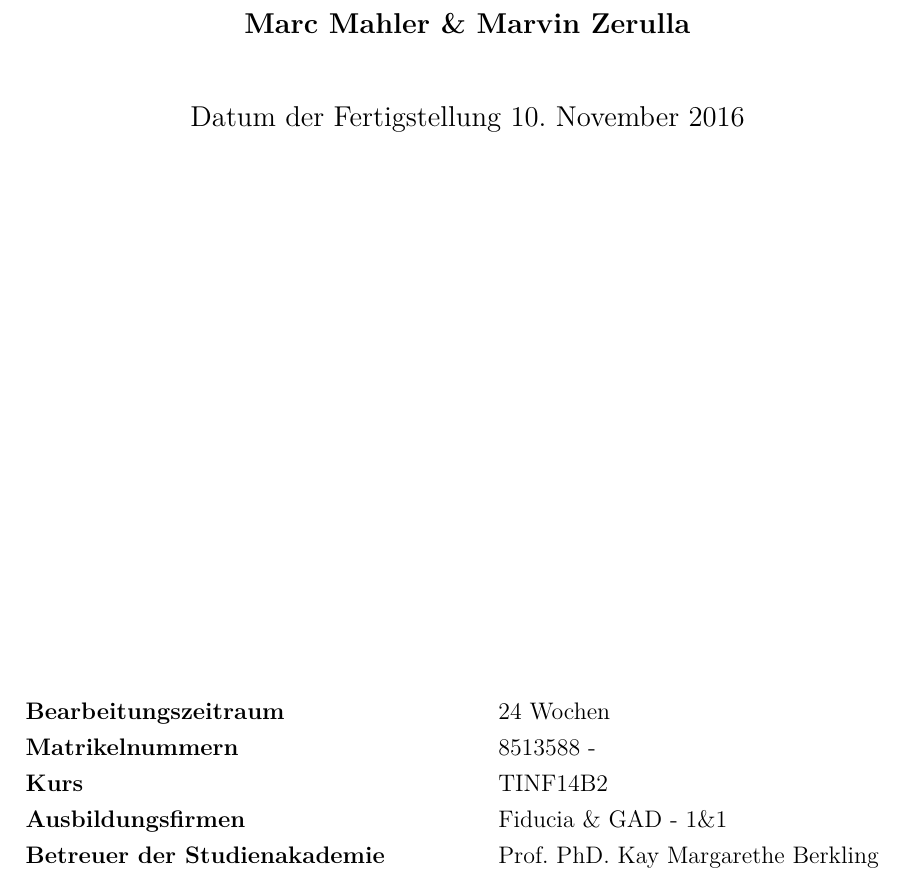
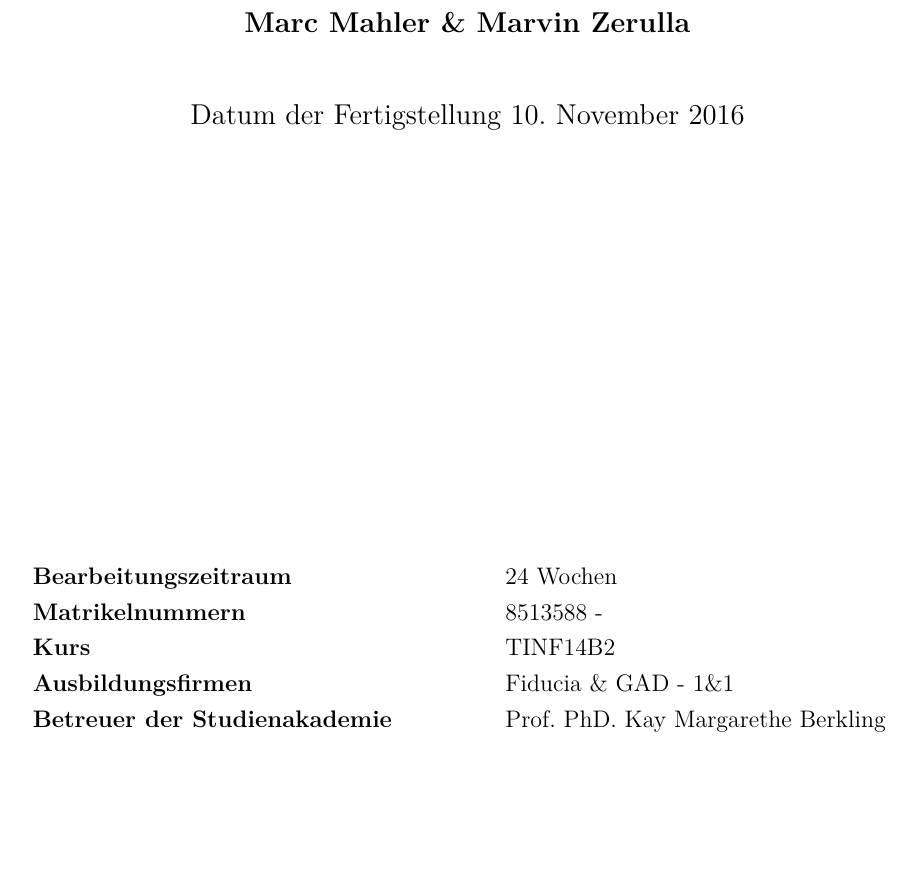
Before and after one commit to dhbwse/the-project, a LaTeX document (dokumentation/dokumentation.tex, which reads dokumentation/präambel.tex): part of page 1 of 7 before the commit and part of page 1 of 8 after it, cut so that both start at the same text, the shorter picture padded with empty space. Compiled offline with XeLaTeX; an older LaTeX class or package is replaced by its successor.

Commit message:
präambel repariert

```diff
--- a/dokumentation/präambel.tex
+++ b/dokumentation/präambel.tex
@@ -6,6 +6,8 @@
 	DIV12
 ]{scrartcl}
 
+
+\usepackage[german=quotes]{csquotes}
 \usepackage{polyglossia}
 \setdefaultlanguage[variant=german,spelling=new]{german}
 
@@ -15,26 +17,17 @@
 	colorlinks=true,
 	allcolors=black,
 	linktoc=all,
-	pdfauthor=Marc Mahler \& Marvin Zerulla%,
+	pdfauthor=Marc Mahler \& Marvin Zerulla,
 	pdfencoding=auto
 }
 
-%\usepackage[T1]{fontenc}
-%\usepackage[utf8]{inputenc}
-%\usepackage[ngerman]{babel}
-\usepackage[babel, german=quotes]{csquotes}
-\usepackage{eurosym}
-
+\usepackage[onehalfspacing]{setspace}
 
 %\usepackage{fontspec}
 \usepackage{microtype}
  %\setmainfont{ubuntu}
  %\setsansfont{ubuntu}
- %\setmonofont{ubuntu}{}
-
-
-\usepackage[onehalfspacing]{setspace}
-\usepackage[left=2.5cm, right=2.5cm, top=2.5cm, bottom=2.5cm]{geometry}
+ %\setmonofont{ubuntu}
 
 \usepackage{booktabs}	% better tables with \%toprule \%midrule a%nd \bottomrule%%
 
@@ -60,13 +53,15 @@
 \usepackage{scrpage2}
 \automark{section}
 \clearscrheadings
-%\ihead{TITLE?}
-\ohead{\rightmark}
-\cfoot{\pagemark}
+\renewcommand*{\headfont}{\normalfont}
+\ihead{\headmark}
+\chead{\hspace{1mm}}
+\ohead{Seite \thepage}
+\cfoot{\hspace{1mm}}
+\setlength{\headheight}{21mm}
+\setheadsepline[text]{0.4pt}
 
 \usepackage[xindy,acronym,nopostdot]{glossaries}
-\usepackage[printonlyused]{acronym}
-\usepackage[all]{hypcap}
 \usepackage[hang, multiple, stable]{footmisc}
 
 
@@ -76,13 +71,3 @@
 
 
 \hyphenation{} % sammlung von hypenation patterns
-
-\pagestyle{scrheadings}
-%\renewcommand*{\sectionpagestyle}{scrheadings}
-\renewcommand*{\headfont}{\normalfont}
-\ihead{\headmark}
-\chead{\hspace{1mm}}
-\ohead{Seite \thepage}
-\setlength{\headheight}{21mm}
-\setheadsepline[text]{0.4pt}
-\cfoot{\hspace{1mm}}
```
